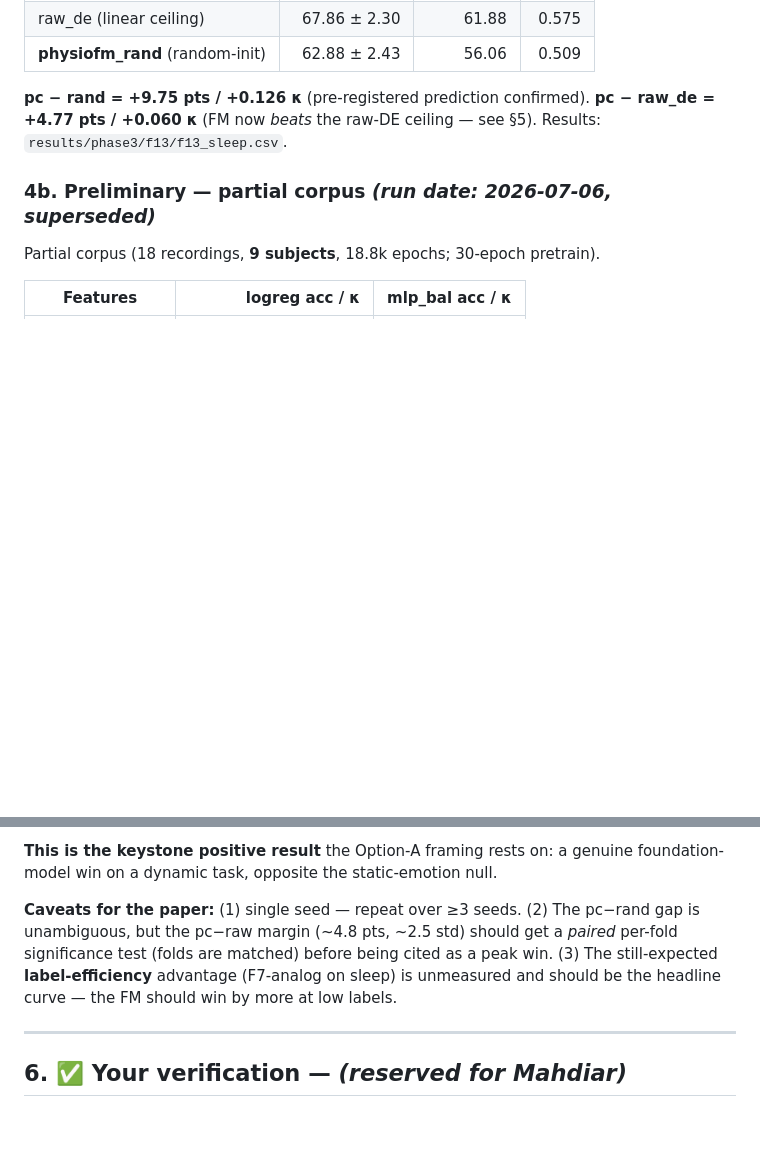
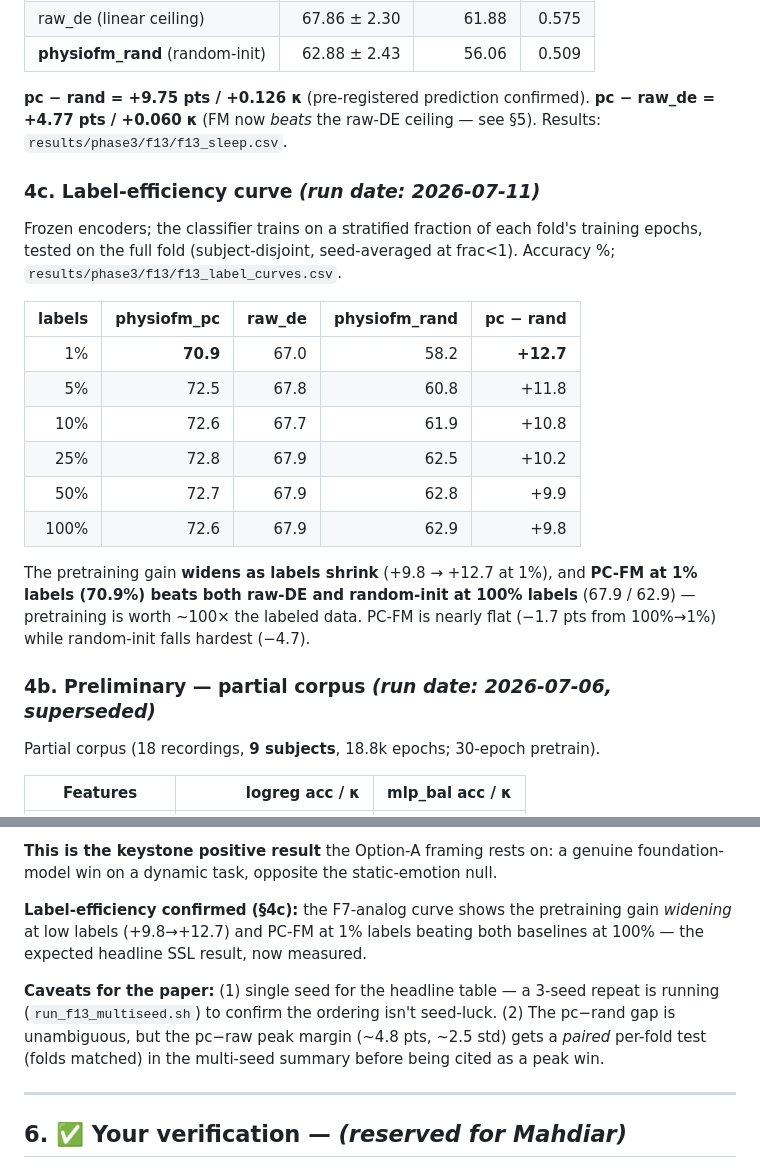
Before and after one commit to MahdiarKhodabakhshi/physioFM, a Markdown page: docs/experiments/EXP-0009-f13-sleep-staging-temporal-pc-test.md, 2 parts joined by grey strips. Drawn GitHub-style; blank space fills up the shorter version.

Commit message:
Record F13 sleep label-efficiency curve (headline metric)
Full-corpus label curve: pretraining gain over random-init widens as labels
shrink (+9.8 at 100% -> +12.7 at 1%), and PC-FM at 1% labels beats both raw-DE and
random-init at 100% labels (~100x label efficiency). Updates EXP-0009 §4c and the
STRATEGY next-experiments list.

Co-Authored-By: Claude Opus 4.8 <noreply@anthropic.com>
Claude-Session: https://claude.ai/code/session_01KPX4QTMxRrvbaJP8B9huMs

```diff
--- a/docs/experiments/EXP-0009-f13-sleep-staging-temporal-pc-test.md
+++ b/docs/experiments/EXP-0009-f13-sleep-staging-temporal-pc-test.md
@@ -128,6 +128,26 @@ Chance = 20% (5 classes: W/N1/N2/N3/REM).
 **pc − raw_de = +4.77 pts / +0.060 κ** (FM now *beats* the raw-DE ceiling — see §5).
 Results: `results/phase3/f13/f13_sleep.csv`.
 
+### 4c. Label-efficiency curve *(run date: 2026-07-11)*
+
+Frozen encoders; the classifier trains on a stratified fraction of each fold's
+training epochs, tested on the full fold (subject-disjoint, seed-averaged at
+frac<1). Accuracy %; `results/phase3/f13/f13_label_curves.csv`.
+
+| labels | physiofm_pc | raw_de | physiofm_rand | pc − rand |
+| ---: | ---: | ---: | ---: | ---: |
+| 1%  | **70.9** | 67.0 | 58.2 | **+12.7** |
+| 5%  | 72.5 | 67.8 | 60.8 | +11.8 |
+| 10% | 72.6 | 67.7 | 61.9 | +10.8 |
+| 25% | 72.8 | 67.9 | 62.5 | +10.2 |
+| 50% | 72.7 | 67.9 | 62.8 | +9.9 |
+| 100%| 72.6 | 67.9 | 62.9 | +9.8 |
+
+The pretraining gain **widens as labels shrink** (+9.8 → +12.7 at 1%), and
+**PC-FM at 1% labels (70.9%) beats both raw-DE and random-init at 100% labels**
+(67.9 / 62.9) — pretraining is worth ~100× the labeled data. PC-FM is nearly flat
+(−1.7 pts from 100%→1%) while random-init falls hardest (−4.7).
+
 ### 4b. Preliminary — partial corpus *(run date: 2026-07-06, superseded)*
 
 Partial corpus (18 recordings, **9 subjects**, 18.8k epochs; 30-epoch pretrain).
@@ -162,11 +182,15 @@ model here, beating both the random-init control and the linear ceiling.
 **This is the keystone positive result** the Option-A framing rests on: a genuine
 foundation-model win on a dynamic task, opposite the static-emotion null.
 
-**Caveats for the paper:** (1) single seed — repeat over ≥3 seeds. (2) The pc−rand
-gap is unambiguous, but the pc−raw margin (~4.8 pts, ~2.5 std) should get a *paired*
-per-fold significance test (folds are matched) before being cited as a peak win.
-(3) The still-expected **label-efficiency** advantage (F7-analog on sleep) is
-unmeasured and should be the headline curve — the FM should win by more at low labels.
+**Label-efficiency confirmed (§4c):** the F7-analog curve shows the pretraining
+gain *widening* at low labels (+9.8→+12.7) and PC-FM at 1% labels beating both
+baselines at 100% — the expected headline SSL result, now measured.
+
+**Caveats for the paper:** (1) single seed for the headline table — a 3-seed repeat
+is running (`run_f13_multiseed.sh`) to confirm the ordering isn't seed-luck.
+(2) The pc−rand gap is unambiguous, but the pc−raw peak margin (~4.8 pts, ~2.5 std)
+gets a *paired* per-fold test (folds matched) in the multi-seed summary before being
+cited as a peak win.
 
 ---
 
```
Also changed, not shown: docs/STRATEGY.md (+4 -3 lines).
